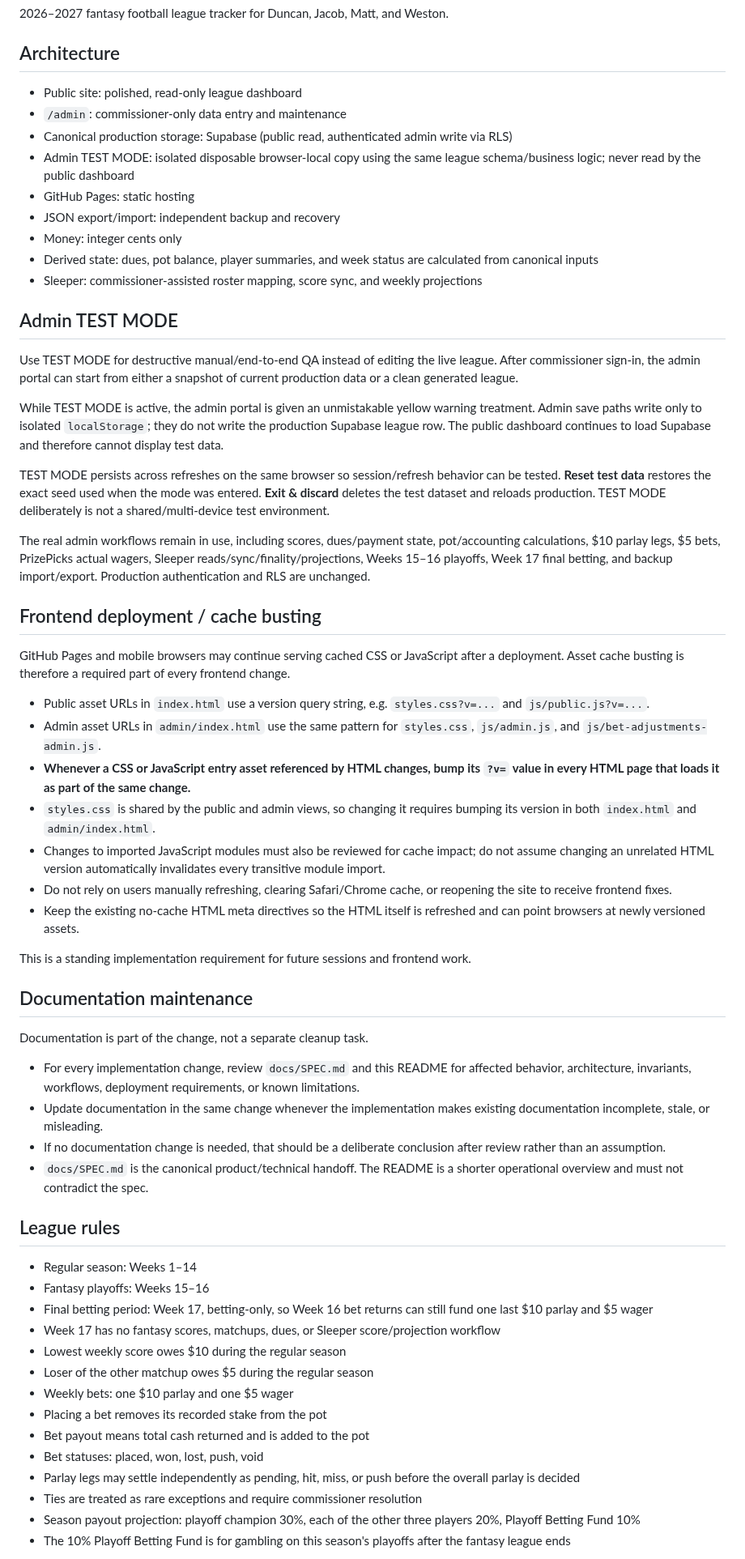
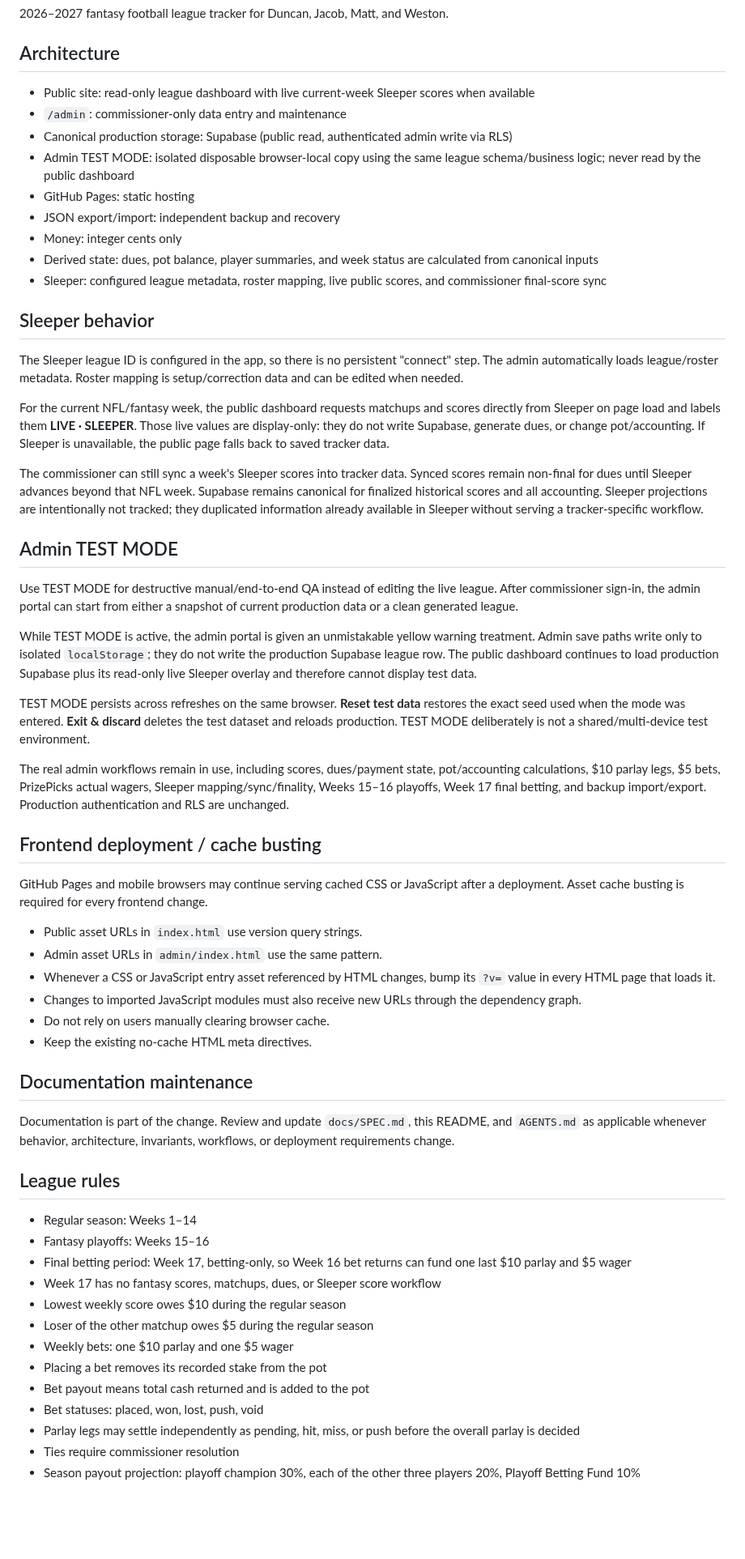
Before and after one commit to aduncan450/fantasy-tracker, a Markdown page: README.md, the part around one of its changes. Shown at 81% size. GitHub-like rendering; blank space fills up the shorter version.

Commit message:
Document live public Sleeper scores

```diff
--- a/README.md
+++ b/README.md
@@ -4,7 +4,7 @@
 
 ## Architecture
 
-- Public site: polished, read-only league dashboard
+- Public site: read-only league dashboard with live current-week Sleeper scores when available
 - `/admin`: commissioner-only data entry and maintenance
 - Canonical production storage: Supabase (public read, authenticated admin write via RLS)
 - Admin TEST MODE: isolated disposable browser-local copy using the same league schema/business logic; never read by the public dashboard
@@ -12,47 +12,47 @@
 - JSON export/import: independent backup and recovery
 - Money: integer cents only
 - Derived state: dues, pot balance, player summaries, and week status are calculated from canonical inputs
-- Sleeper: commissioner-assisted roster mapping, score sync, and weekly projections
+- Sleeper: configured league metadata, roster mapping, live public scores, and commissioner final-score sync
+
+## Sleeper behavior
+
+The Sleeper league ID is configured in the app, so there is no persistent "connect" step. The admin automatically loads league/roster metadata. Roster mapping is setup/correction data and can be edited when needed.
+
+For the current NFL/fantasy week, the public dashboard requests matchups and scores directly from Sleeper on page load and labels them **LIVE · SLEEPER**. Those live values are display-only: they do not write Supabase, generate dues, or change pot/accounting. If Sleeper is unavailable, the public page falls back to saved tracker data.
+
+The commissioner can still sync a week's Sleeper scores into tracker data. Synced scores remain non-final for dues until Sleeper advances beyond that NFL week. Supabase remains canonical for finalized historical scores and all accounting. Sleeper projections are intentionally not tracked; they duplicated information already available in Sleeper without serving a tracker-specific workflow.
 
 ## Admin TEST MODE
 
 Use TEST MODE for destructive manual/end-to-end QA instead of editing the live league. After commissioner sign-in, the admin portal can start from either a snapshot of current production data or a clean generated league.
 
-While TEST MODE is active, the admin portal is given an unmistakable yellow warning treatment. Admin save paths write only to isolated `localStorage`; they do not write the production Supabase league row. The public dashboard continues to load Supabase and therefore cannot display test data.
+While TEST MODE is active, the admin portal is given an unmistakable yellow warning treatment. Admin save paths write only to isolated `localStorage`; they do not write the production Supabase league row. The public dashboard continues to load production Supabase plus its read-only live Sleeper overlay and therefore cannot display test data.
 
-TEST MODE persists across refreshes on the same browser so session/refresh behavior can be tested. **Reset test data** restores the exact seed used when the mode was entered. **Exit & discard** deletes the test dataset and reloads production. TEST MODE deliberately is not a shared/multi-device test environment.
+TEST MODE persists across refreshes on the same browser. **Reset test data** restores the exact seed used when the mode was entered. **Exit & discard** deletes the test dataset and reloads production. TEST MODE deliberately is not a shared/multi-device test environment.
 
-The real admin workflows remain in use, including scores, dues/payment state, pot/accounting calculations, $10 parlay legs, $5 bets, PrizePicks actual wagers, Sleeper reads/sync/finality/projections, Weeks 15–16 playoffs, Week 17 final betting, and backup import/export. Production authentication and RLS are unchanged.
+The real admin workflows remain in use, including scores, dues/payment state, pot/accounting calculations, $10 parlay legs, $5 bets, PrizePicks actual wagers, Sleeper mapping/sync/finality, Weeks 15–16 playoffs, Week 17 final betting, and backup import/export. Production authentication and RLS are unchanged.
 
 ## Frontend deployment / cache busting
 
-GitHub Pages and mobile browsers may continue serving cached CSS or JavaScript after a deployment. Asset cache busting is therefore a required part of every frontend change.
+GitHub Pages and mobile browsers may continue serving cached CSS or JavaScript after a deployment. Asset cache busting is required for every frontend change.
 
-- Public asset URLs in `index.html` use a version query string, e.g. `styles.css?v=...` and `js/public.js?v=...`.
-- Admin asset URLs in `admin/index.html` use the same pattern for `styles.css`, `js/admin.js`, and `js/bet-adjustments-admin.js`.
-- **Whenever a CSS or JavaScript entry asset referenced by HTML changes, bump its `?v=` value in every HTML page that loads it as part of the same change.**
-- `styles.css` is shared by the public and admin views, so changing it requires bumping its version in both `index.html` and `admin/index.html`.
-- Changes to imported JavaScript modules must also be reviewed for cache impact; do not assume changing an unrelated HTML version automatically invalidates every transitive module import.
-- Do not rely on users manually refreshing, clearing Safari/Chrome cache, or reopening the site to receive frontend fixes.
-- Keep the existing no-cache HTML meta directives so the HTML itself is refreshed and can point browsers at newly versioned assets.
-
-This is a standing implementation requirement for future sessions and frontend work.
+- Public asset URLs in `index.html` use version query strings.
+- Admin asset URLs in `admin/index.html` use the same pattern.
+- Whenever a CSS or JavaScript entry asset referenced by HTML changes, bump its `?v=` value in every HTML page that loads it.
+- Changes to imported JavaScript modules must also receive new URLs through the dependency graph.
+- Do not rely on users manually clearing browser cache.
+- Keep the existing no-cache HTML meta directives.
 
 ## Documentation maintenance
 
-Documentation is part of the change, not a separate cleanup task.
-
-- For every implementation change, review `docs/SPEC.md` and this README for affected behavior, architecture, invariants, workflows, deployment requirements, or known limitations.
-- Update documentation in the same change whenever the implementation makes existing documentation incomplete, stale, or misleading.
-- If no documentation change is needed, that should be a deliberate conclusion after review rather than an assumption.
-- `docs/SPEC.md` is the canonical product/technical handoff. The README is a shorter operational overview and must not contradict the spec.
+Documentation is part of the change. Review and update `docs/SPEC.md`, this README, and `AGENTS.md` as applicable whenever behavior, architecture, invariants, workflows, or deployment requirements change.
 
 ## League rules
 
 - Regular season: Weeks 1–14
 - Fantasy playoffs: Weeks 15–16
-- Final betting period: Week 17, betting-only, so Week 16 bet returns can still fund one last $10 parlay and $5 wager
-- Week 17 has no fantasy scores, matchups, dues, or Sleeper score/projection workflow
+- Final betting period: Week 17, betting-only, so Week 16 bet returns can fund one last $10 parlay and $5 wager
+- Week 17 has no fantasy scores, matchups, dues, or Sleeper score workflow
 - Lowest weekly score owes $10 during the regular season
 - Loser of the other matchup owes $5 during the regular season
 - Weekly bets: one $10 parlay and one $5 wager
@@ -60,7 +60,6 @@ Documentation is part of the change, not a separate cleanup task.
 - Bet payout means total cash returned and is added to the pot
 - Bet statuses: placed, won, lost, push, void
 - Parlay legs may settle independently as pending, hit, miss, or push before the overall parlay is decided
-- Ties are treated as rare exceptions and require commissioner resolution
+- Ties require commissioner resolution
 - Season payout projection: playoff champion 30%, each of the other three players 20%, Playoff Betting Fund 10%
-- The 10% Playoff Betting Fund is for gambling on this season's playoffs after the fantasy league ends
 
```
Also changed, not shown: other parts of README.md (+3 -5 lines).
